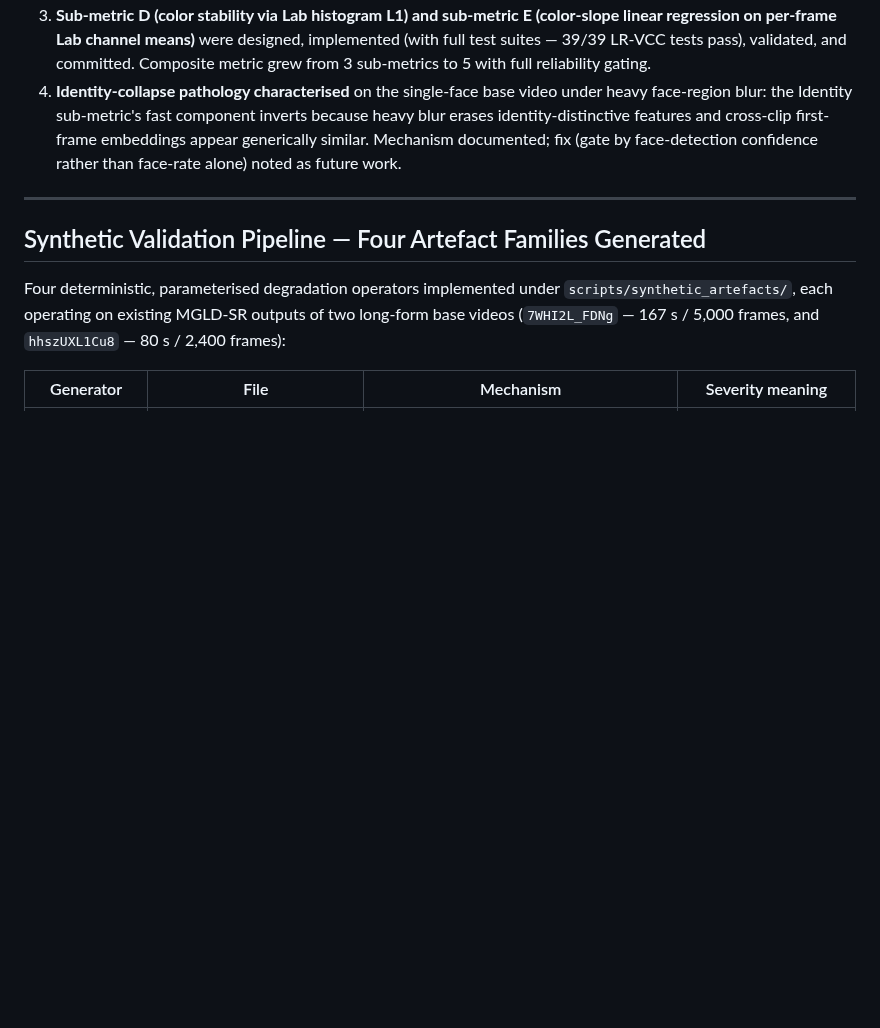
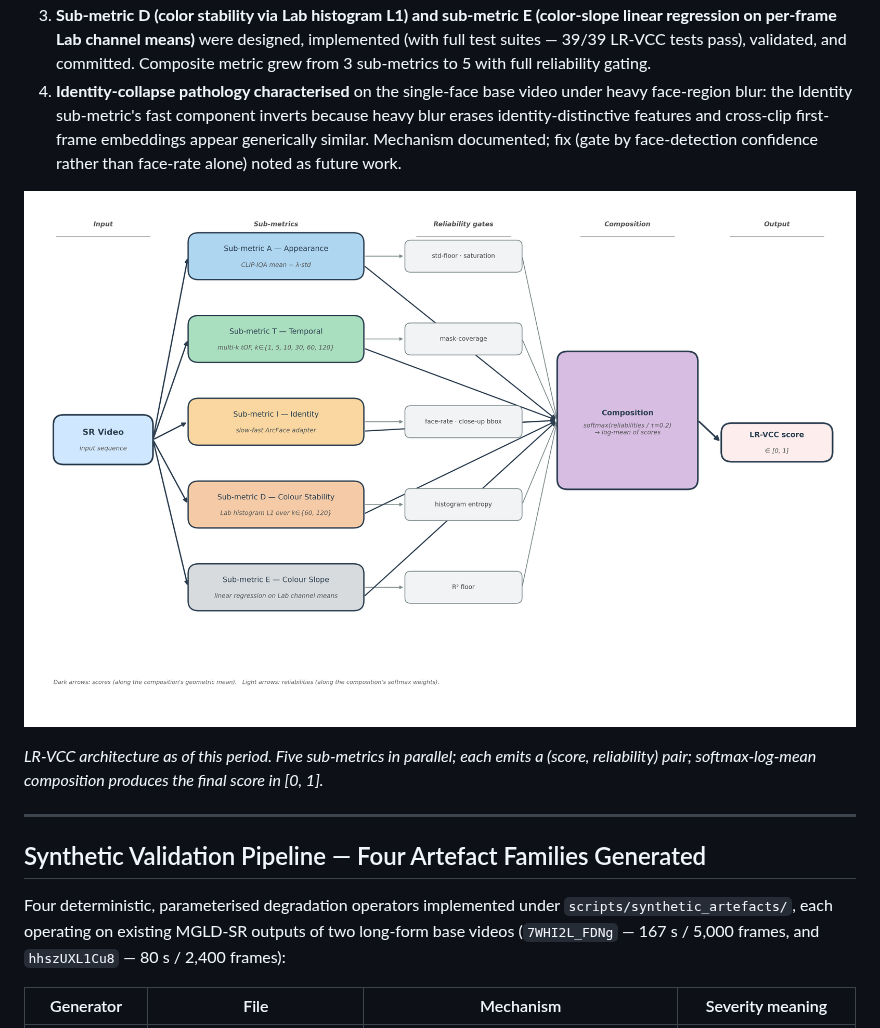
Before and after one commit to TimuJ/thesis_ve, a Markdown page: reports/Timur_Iakshibaev_2026-05-22_to_2026-06-04.md, the part around one of its changes. GitHub-like rendering; blank space fills up the shorter version.

```diff
--- a/reports/Timur_Iakshibaev_2026-05-22_to_2026-06-04.md
+++ b/reports/Timur_Iakshibaev_2026-05-22_to_2026-06-04.md
@@ -10,6 +10,10 @@ This bi-weekly period converted the LR-VCC composite from the Layer 1+2 prototyp
 2. **Five LR-VCC iterations against the validation set** (v2 → v2_uniform → v3 → v3+slope → v3+slope β=200): each iteration closed one severity-response failure mode. Final composite catches chunk_boundary monotonically on both bases, color_drift cleanly on 7WHI and weakly on hhsz, identity_degradation cleanly on hhsz with documented inversion on 7WHI (identity-collapse failure mode of slow-fast pooling under heavy blur). Flicker is the remaining weakest case at composite level. SR non-regression preserved: MGLD wins 5/5 with mean Δ +0.056.
 3. **Sub-metric D (color stability via Lab histogram L1) and sub-metric E (color-slope linear regression on per-frame Lab channel means)** were designed, implemented (with full test suites — 39/39 LR-VCC tests pass), validated, and committed. Composite metric grew from 3 sub-metrics to 5 with full reliability gating.
 4. **Identity-collapse pathology characterised** on the single-face base video under heavy face-region blur: the Identity sub-metric's fast component inverts because heavy blur erases identity-distinctive features and cross-clip first-frame embeddings appear generically similar. Mechanism documented; fix (gate by face-detection confidence rather than face-rate alone) noted as future work.
+
+![LR-VCC architecture: five reliability-gated sub-metrics (Appearance, Temporal, Identity, Colour Stability, Colour Slope), each paired with an interpretable reliability gate; composition via softmax-log-mean of reliabilities at τ = 0.2.](../proposal/figures/fig4_lr_vcc_architecture.png)
+
+*LR-VCC architecture as of this period. Five sub-metrics in parallel; each emits a (score, reliability) pair; softmax-log-mean composition produces the final score in [0, 1].*
 
 ---
 
```
Also changed, not shown: other parts of reports/Timur_Iakshibaev_2026-05-22_to_2026-06-04.md (+8 -0 lines).
